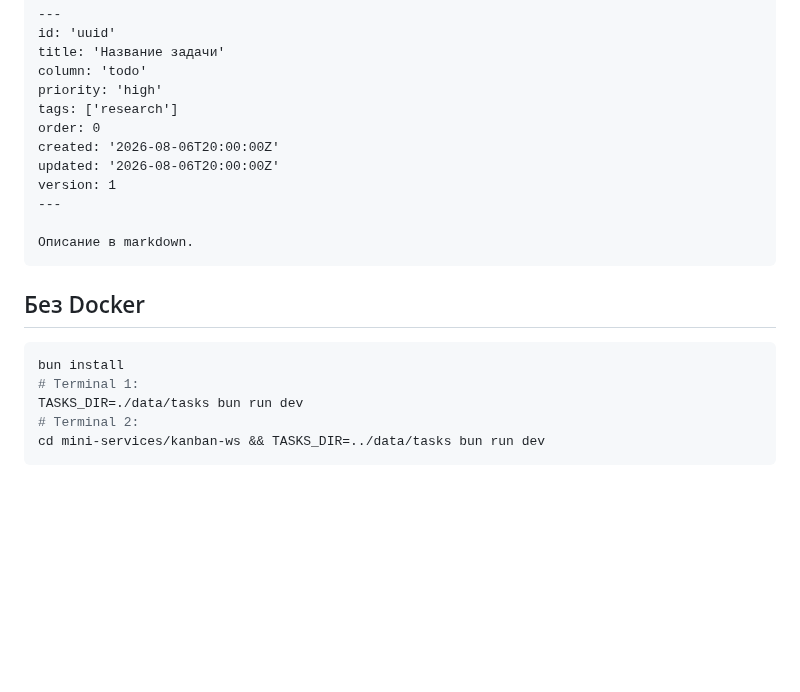
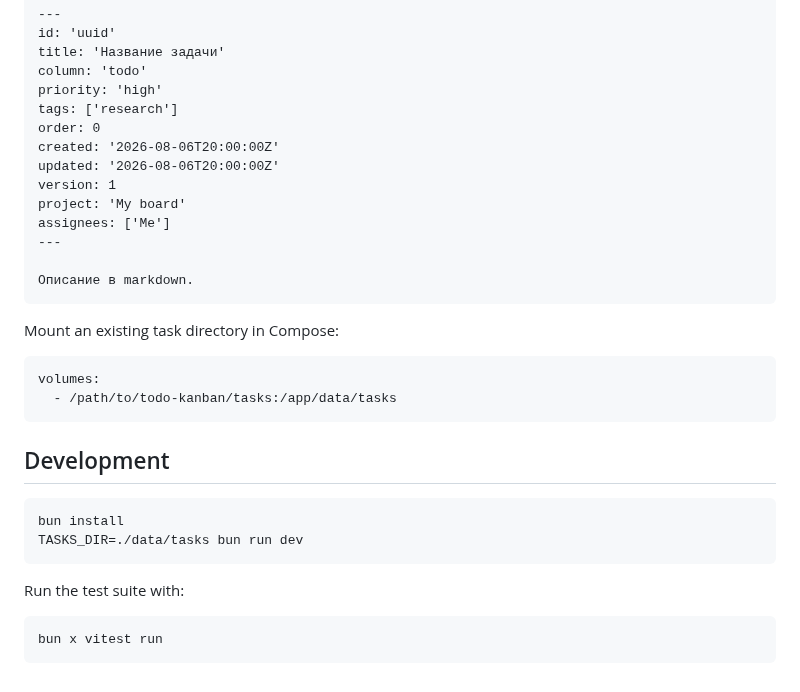
Before and after one commit to megamen32/kanban-board, a Markdown page: README.md, the part around one of its changes. Rendered like a GitHub page; blank space fills up the shorter version.

````diff
--- a/README.md
+++ b/README.md
@@ -43,17 +44,29 @@ order: 0
 created: '2026-08-06T20:00:00Z'
 updated: '2026-08-06T20:00:00Z'
 version: 1
+project: 'My board'
+assignees: ['Me']
 ---
 
 Описание в markdown.
 ```
 
-## Без Docker
+Mount an existing task directory in Compose:
+
+```yaml
+volumes:
+  - /path/to/todo-kanban/tasks:/app/data/tasks
+```
+
+## Development
 
 ```bash
 bun install
-# Terminal 1:
 TASKS_DIR=./data/tasks bun run dev
-# Terminal 2:
-cd mini-services/kanban-ws && TASKS_DIR=../data/tasks bun run dev
 ```
+
+Run the test suite with:
+
+```bash
+bun x vitest run
+```
````
Also changed, not shown: other parts of README.md (+23 -22 lines), .agents/tasks/todo-2026-08-11-codex-mcp-list-secret-redaction.md (added, +16 -0 lines), .agents/tasks/work-2026-08-11-mcp-readme-pwa.md (added, +63 -0 lines), docs/screenshots/kanban-board.png (added), docs/screenshots/kanban-mobile.png (added).
